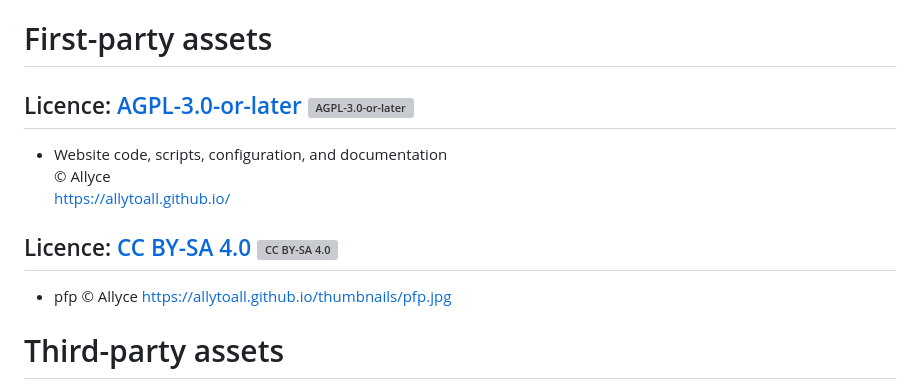
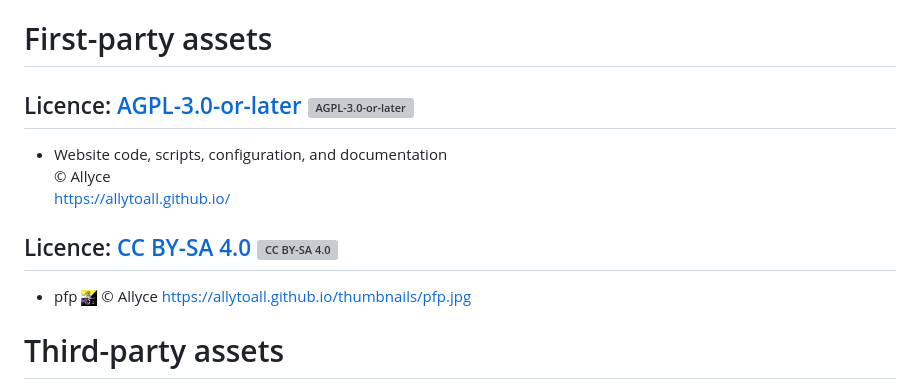
Before and after one commit to AllyToAll/AllyToAll.github.io, a Markdown page: CREDITS.md, the part around the change printed below. Drawn GitHub-style; grey boxes are pictures that could not be loaded.

Commit message:
Improved CREDITS.md

```diff
--- a/CREDITS.md
+++ b/CREDITS.md
@@ -10,5 +10,5 @@
 
-- pfp
+- pfp <img src="/thumbnails/pfp.jpg" alt="pfp" height="16" />
   © Allyce
   https://allytoall.github.io/thumbnails/pfp.jpg
 
```
Also changed, not shown: other parts of CREDITS.md (+16 -13 lines).
